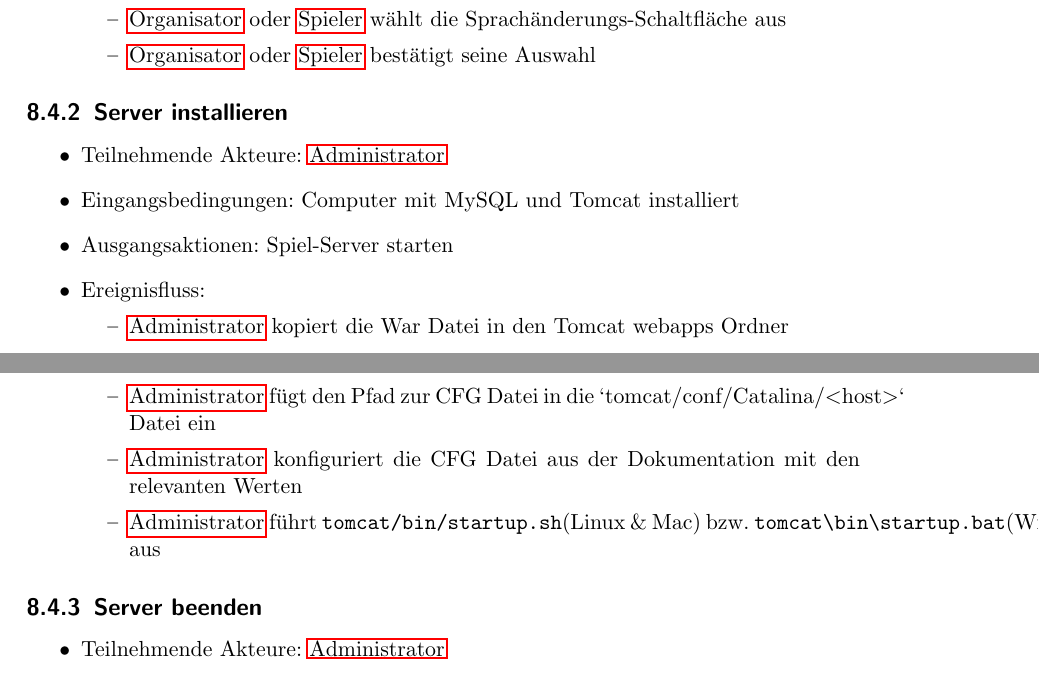
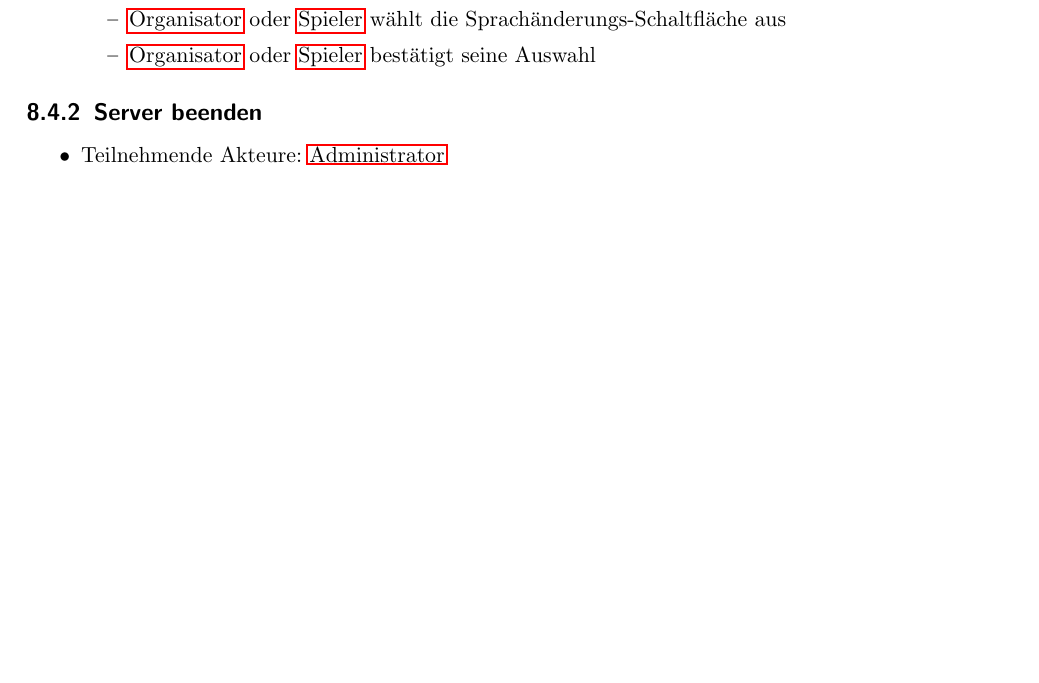
Before and after one commit to bendixsonnenberg/CS-Select-Allg, a LaTeX document (pflichtenheft/pflichtenheft.tex): two parts of pages 27 and 28 of 42 before the commit and part of page 27 of 42 after it, the two joined at a grey line, cut so that both start at the same text, the shorter picture padded with empty space. Compiled offline with pdfLaTeX.

Commit message:
removed anwendungsfall

```diff
--- a/pflichtenheft/pflichtenheft.tex
+++ b/pflichtenheft/pflichtenheft.tex
@@ -802,20 +802,6 @@ Das Domanenwissen liegt oft bei den Mitarbeitern bzw. Personen, die sich täglic
             \item \Gls{Organisator} oder \Gls{Spieler} bestätigt seine Auswahl
         \end{itemize}
     \end{itemize}
-    \subsection{Server installieren}
-    \begin{itemize}
-        \item Teilnehmende Akteure: \Gls{Administrator}
-        \item Eingangsbedingungen: Computer mit MySQL und Tomcat installiert
-        \item Ausgangsaktionen: Spiel-Server starten
-        \item Ereignisfluss:
-            \begin{itemize}
-                \item \Gls{Administrator} kopiert die War Datei in den Tomcat webapps Ordner
-                \item \Gls{Administrator} fügt den Pfad zur CFG Datei in die `tomcat/conf/Catalina/<host>` Datei ein
-                \item \Gls{Administrator} konfiguriert die CFG Datei aus der Dokumentation mit den relevanten Werten
-                \item \Gls{Administrator} führt \texttt{tomcat/bin/startup.sh}(Linux \& Mac) bzw. \texttt{tomcat\textbackslash bin\textbackslash startup.bat}(Windows) aus
-            \end{itemize}
-    \end{itemize}
-
     \subsection{Server beenden}
     \begin{itemize}
         \item Teilnehmende Akteure: \Gls{Administrator}
```
Also changed, not shown: pflichtenheft/uml/export/Administration.png, 1 other file.
